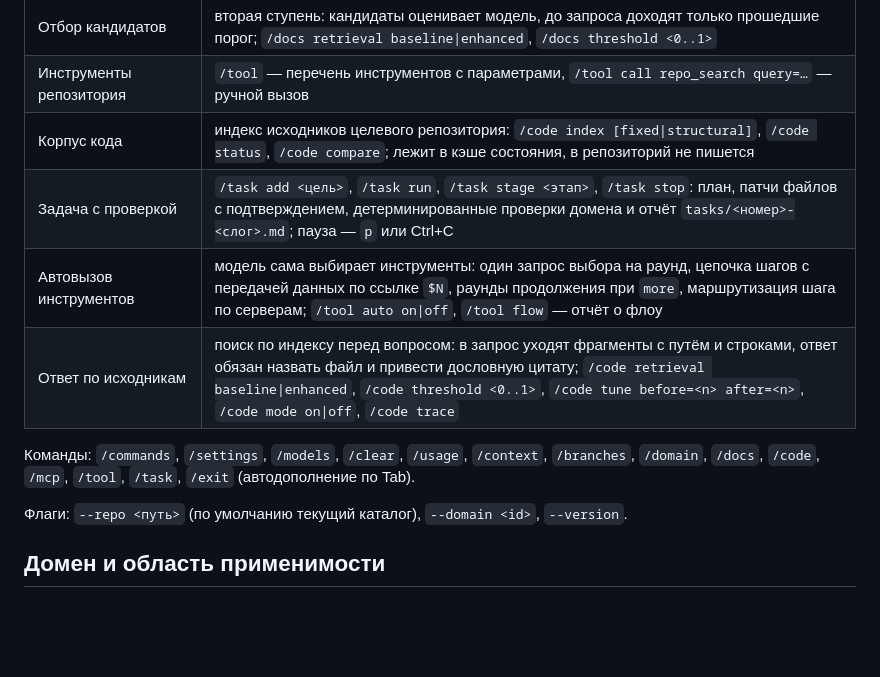
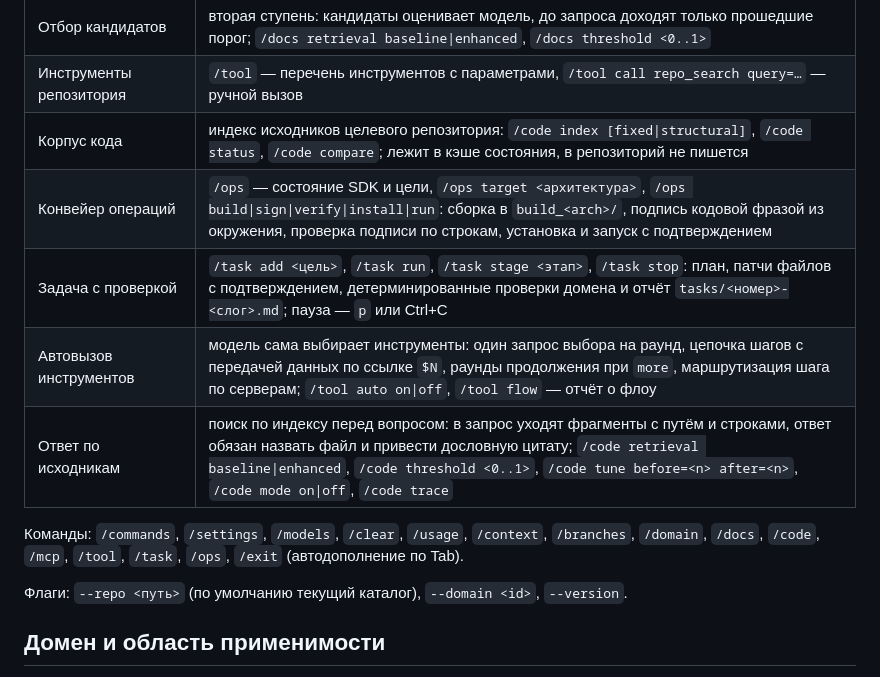
Before and after one commit to ivanshchitov/ff.ai, a Markdown page: README.md, the part around the change. GitHub-like rendering; blank space fills up the shorter version.

Commit message:
Document the ops pipeline in README and AGENTS

```diff
--- a/README.md
+++ b/README.md
@@ -31,12 +31,13 @@ cd /path/to/aurora-project            # целевой репозиторий п
 | Отбор кандидатов | вторая ступень: кандидаты оценивает модель, до запроса доходят только прошедшие порог; `/docs retrieval baseline\|enhanced`, `/docs threshold <0..1>` |
 | Инструменты репозитория | `/tool` — перечень инструментов с параметрами, `/tool call repo_search query=…` — ручной вызов |
 | Корпус кода | индекс исходников целевого репозитория: `/code index [fixed\|structural]`, `/code status`, `/code compare`; лежит в кэше состояния, в репозиторий не пишется |
+| Конвейер операций | `/ops` — состояние SDK и цели, `/ops target <архитектура>`, `/ops build\|sign\|verify\|install\|run`: сборка в `build_<arch>/`, подпись кодовой фразой из окружения, проверка подписи по строкам, установка и запуск с подтверждением |
 | Задача с проверкой | `/task add <цель>`, `/task run`, `/task stage <этап>`, `/task stop`: план, патчи файлов с подтверждением, детерминированные проверки домена и отчёт `tasks/<номер>-<слог>.md`; пауза — `p` или Ctrl+C |
 | Автовызов инструментов | модель сама выбирает инструменты: один запрос выбора на раунд, цепочка шагов с передачей данных по ссылке `$N`, раунды продолжения при `more`, маршрутизация шага по серверам; `/tool auto on\|off`, `/tool flow` — отчёт о флоу |
 | Ответ по исходникам | поиск по индексу перед вопросом: в запрос уходят фрагменты с путём и строками, ответ обязан назвать файл и привести дословную цитату; `/code retrieval baseline\|enhanced`, `/code threshold <0..1>`, `/code tune before=<n> after=<n>`, `/code mode on\|off`, `/code trace` |
 
 Команды: `/commands`, `/settings`, `/models`, `/clear`, `/usage`, `/context`, `/branches`,
-`/domain`, `/docs`, `/code`, `/mcp`, `/tool`, `/task`, `/exit` (автодополнение по Tab).
+`/domain`, `/docs`, `/code`, `/mcp`, `/tool`, `/task`, `/ops`, `/exit` (автодополнение по Tab).
 
 Флаги: `--repo <путь>` (по умолчанию текущий каталог), `--domain <id>`, `--version`.
 
```
Also changed, not shown: AGENTS.md (+18 -0 lines).
